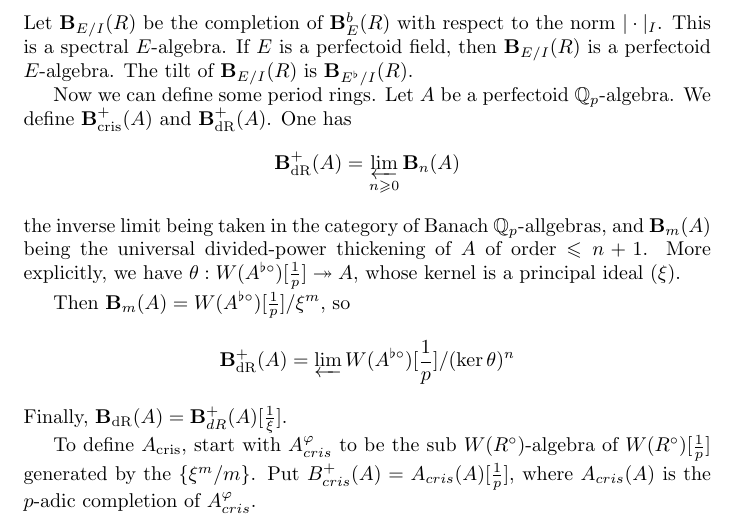
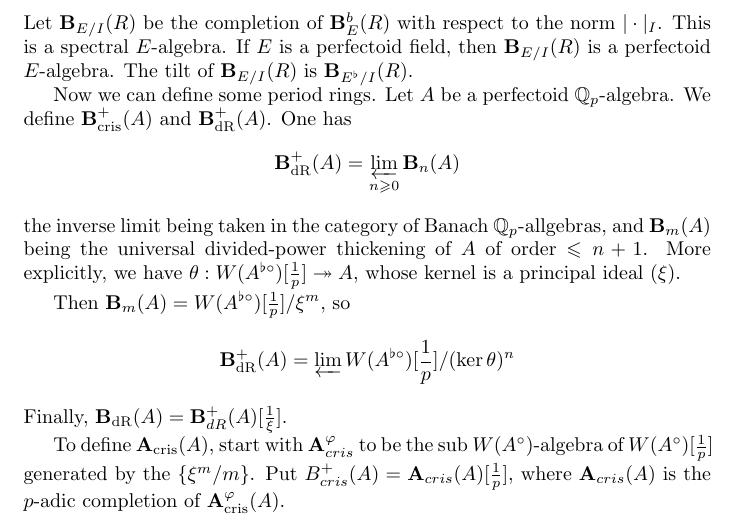
Before and after one commit to dkmiller/msri731, a LaTeX document (5-fontaine.tex, which reads msri-style.sty): part of page 4 of 4, cut so that both start at the same text. Compiled offline with pdfLaTeX.

Commit message:
some edits

```diff
--- a/5-fontaine.tex
+++ b/5-fontaine.tex
@@ -248,10 +248,10 @@ Then $\mathbf B_m(A) = W(A^{\flat\circ})[\frac 1 p]/\xi^m$, so
 \]
 Finally, $\mathbf B_\text{dR}(A) = \mathbf B_{dR}^+(A)[\frac 1 \xi]$.
 
-To define $A_\text{cris}$, start with $A_{cris}^\varphi$ to be the sub $W(R^\circ)$-algebra of
-$W(R^\circ)[\frac 1 p]$ generated by the $\{\xi^m / m\}$. Put
-$B_{cris}^+(A) = A_{cris}(A)[\frac 1 p]$, where $A_{cris}(A)$ is the $p$-adic
-completion of $A_{cris}^\varphi$.
+To define $\mathbf A_\text{cris}(A)$, start with $\mathbf A_{cris}^\varphi$ to be the sub $W(A^\circ)$-algebra of
+$W(A^\circ)[\frac 1 p]$ generated by the $\{\xi^m / m\}$. Put
+$B_{cris}^+(A) = \mathbf A_{cris}(A)[\frac 1 p]$, where $\mathbf A_{cris}(A)$ is the $p$-adic
+completion of $\acris^\varphi(A)$.
 
 
 
--- a/msri-style.sty
+++ b/msri-style.sty
@@ -45,3 +45,7 @@
   \newcommand{\Perf}{\textnormal{-}\mathsf{Perf}}
   \newcommand{\fet}{\textnormal{f\'et}}
   \newcommand{\twolim}{\operatornamewithlimits{\underrightarrow{\textnormal{2-lim}}}}
+  \newcommand{\bdr}{\mathbf{B}_\textnormal{dR}}
+  \newcommand{\bcris}{\mathbf{B}_\textnormal{cris}}
+  \newcommand{\acris}{\mathbf{A}_\textnormal{cris}}
+  \newcommand{\bB}{\mathbf{B}}
```
Also changed, not shown: 5-fontaine.tex (4 more changed lines).
